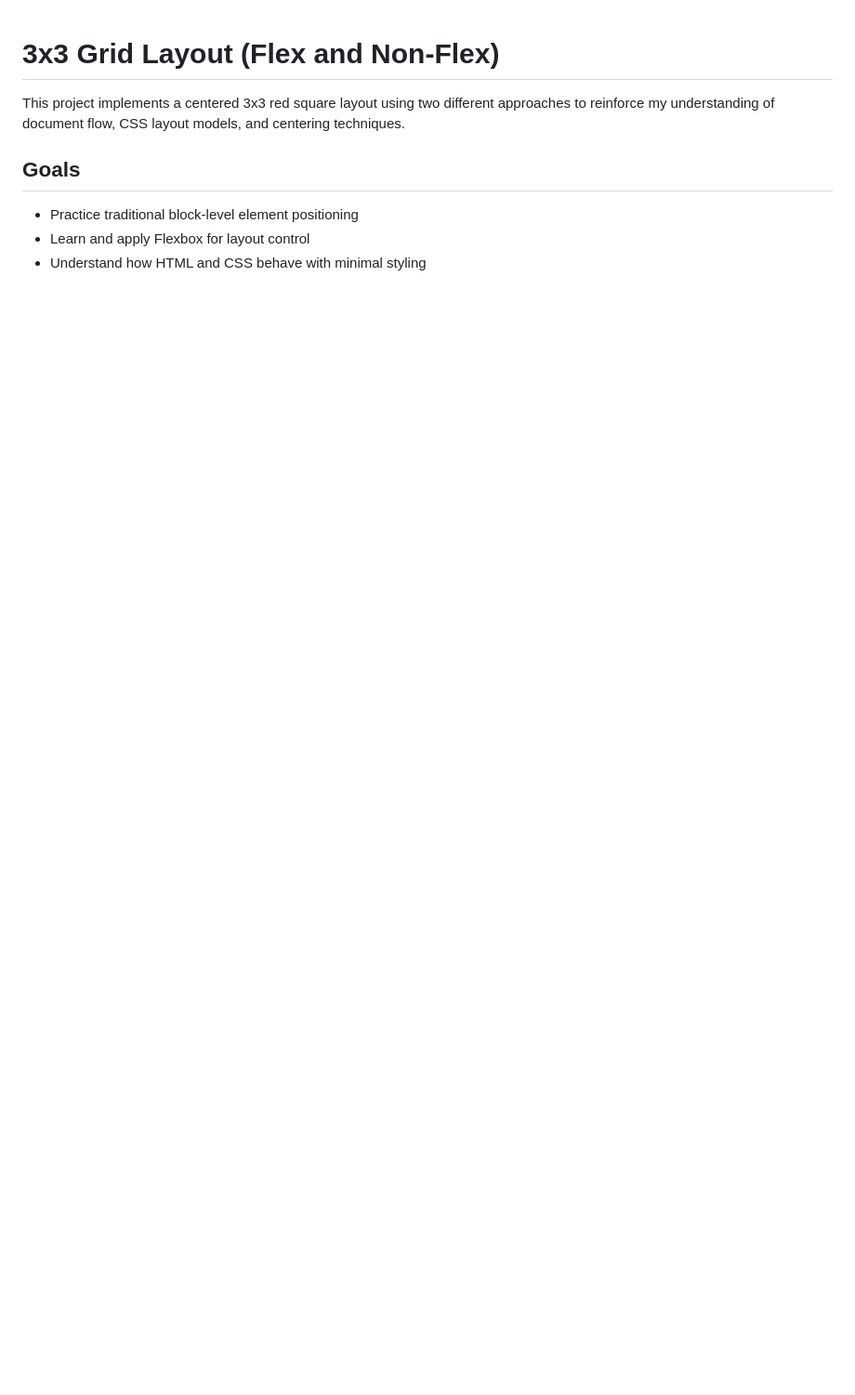
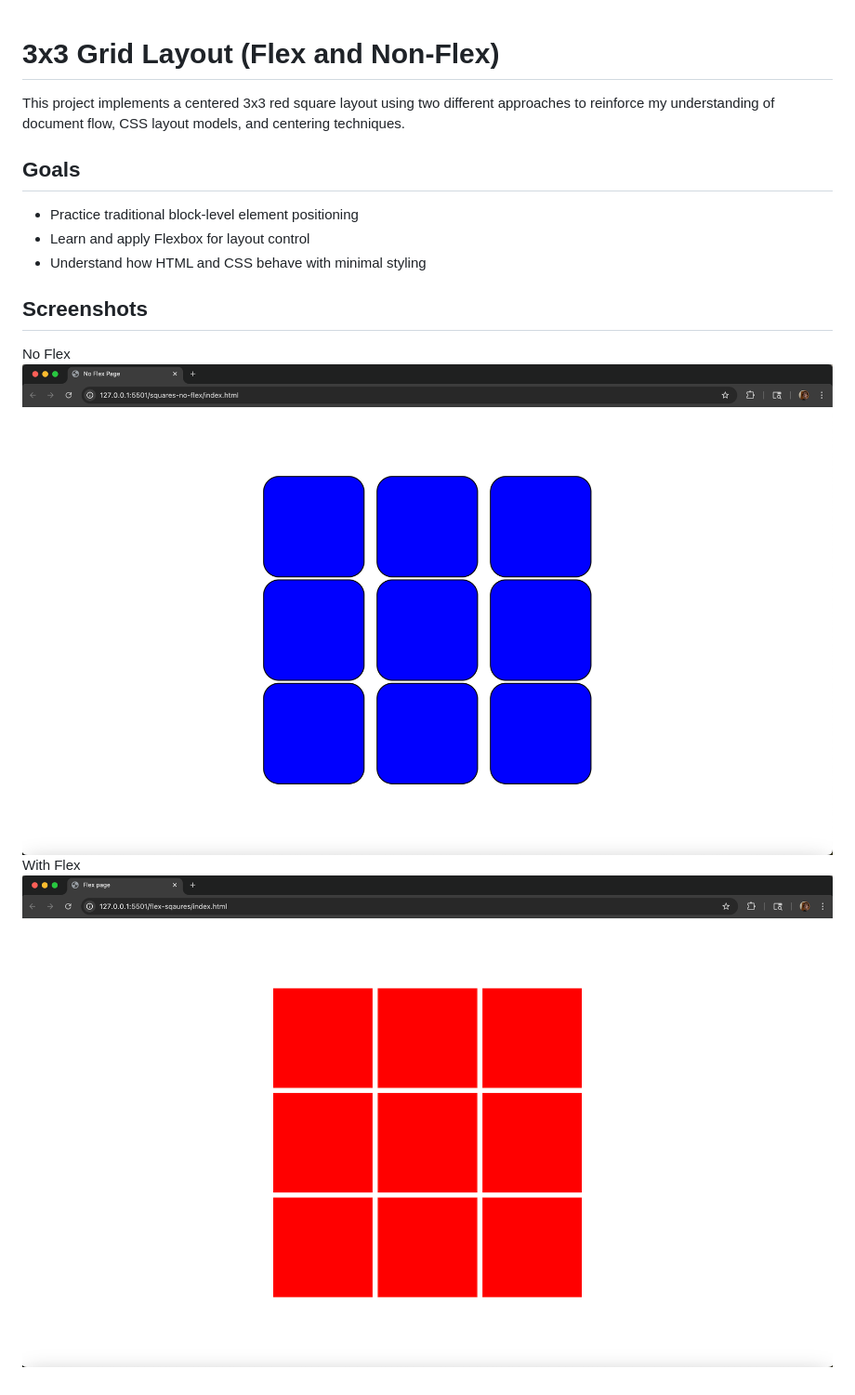
Before and after one commit to alexhalcazar/html-css-layouts, a Markdown page: 3x3-grid/README.md, the part around the change. Shown: that part at 93% size. GitHub-like rendering; pictures changed too: 3x3-grid/assets/flex.png (added), 3x3-grid/assets/no-flex.png (added); blank space fills up the shorter version.

Commit message:
Added screenshots and updated title page

```diff
--- a/3x3-grid/README.md
+++ b/3x3-grid/README.md
@@ -7,3 +7,8 @@ This project implements a centered 3x3 red square layout using two different app
 -   Practice traditional block-level element positioning
 -   Learn and apply Flexbox for layout control
 -   Understand how HTML and CSS behave with minimal styling
+
+## Screenshots
+
+No Flex ![Squares with no-flex](assets/no-flex.png)
+With Flex ![Squares with flex](assets/flex.png)
```
Also changed, not shown: 3 other files.
